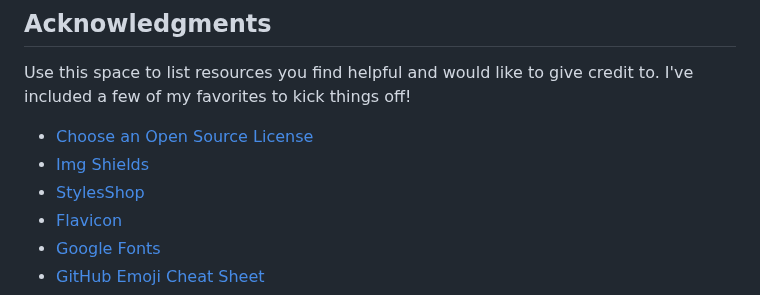
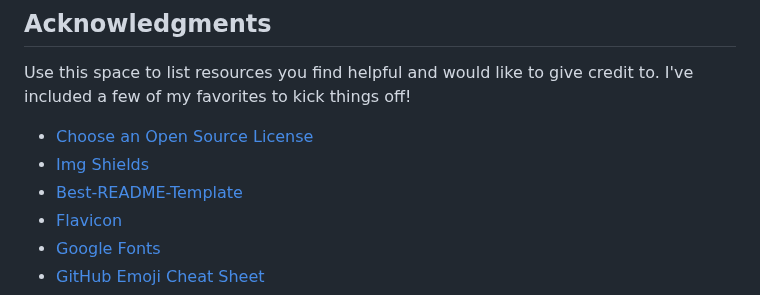
Before and after one commit to EmePin/StylesShop, a Markdown page: README.md, the part around the change. GitHub-like rendering.

Commit message:
nuevo link en agradecimientos

```diff
--- a/README.md
+++ b/README.md
@@ -215,7 +215,7 @@ Use this space to list resources you find helpful and would like to give credit
 
 -   [Choose an Open Source License](https://choosealicense.com)
 -   [Img Shields](https://github.com/alexandresanlim/Badges4-README.md-Profile#-artificial-intelligence-)
--   [StylesShop](https://github.com/othneildrew/StylesShop)
+-   [Best-README-Template](https://github.com/othneildrew/Best-README-Template)
 -   [Flavicon](https://www.flaticon.es/)
 -   [Google Fonts](https://fonts.google.com/)
 -   [GitHub Emoji Cheat Sheet](https://www.webpagefx.com/tools/emoji-cheat-sheet)
```
